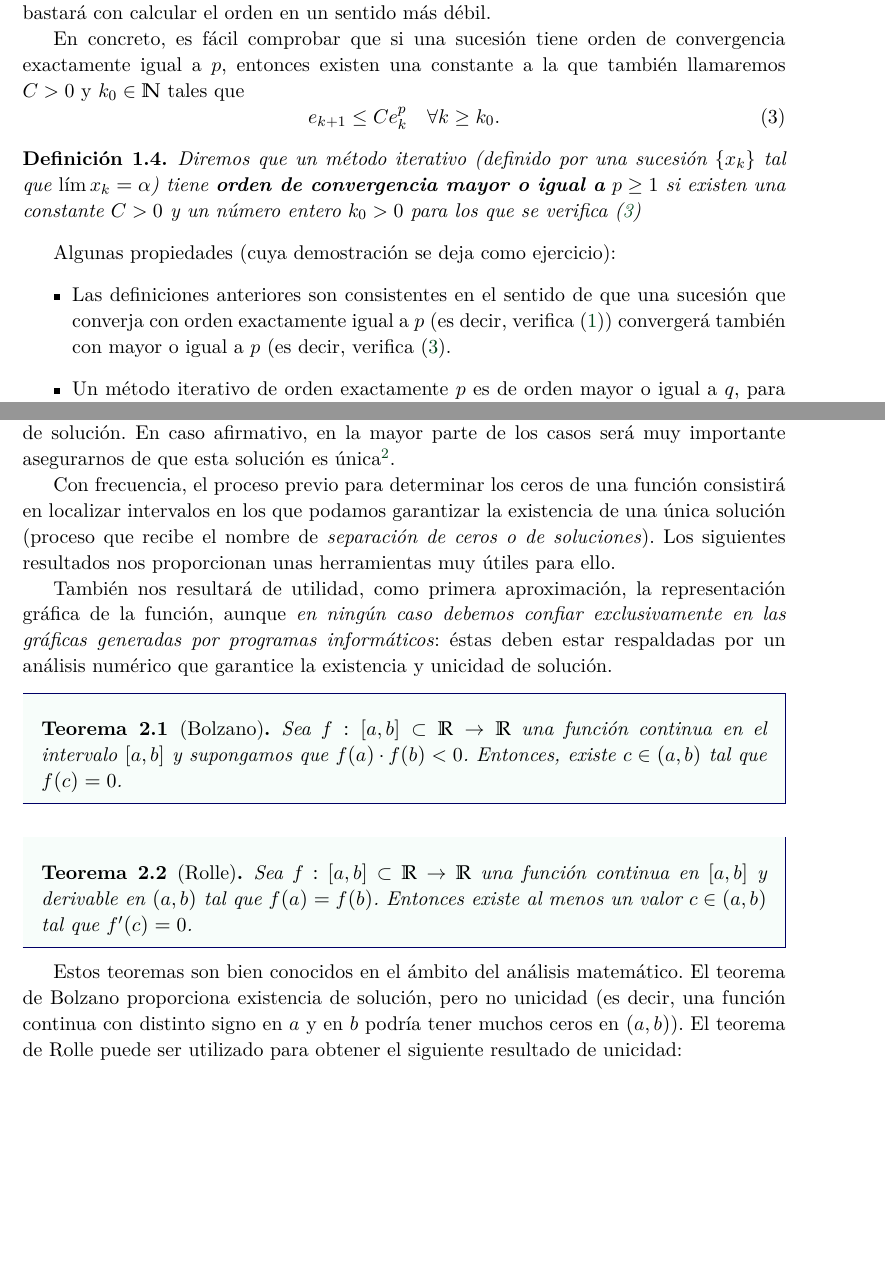
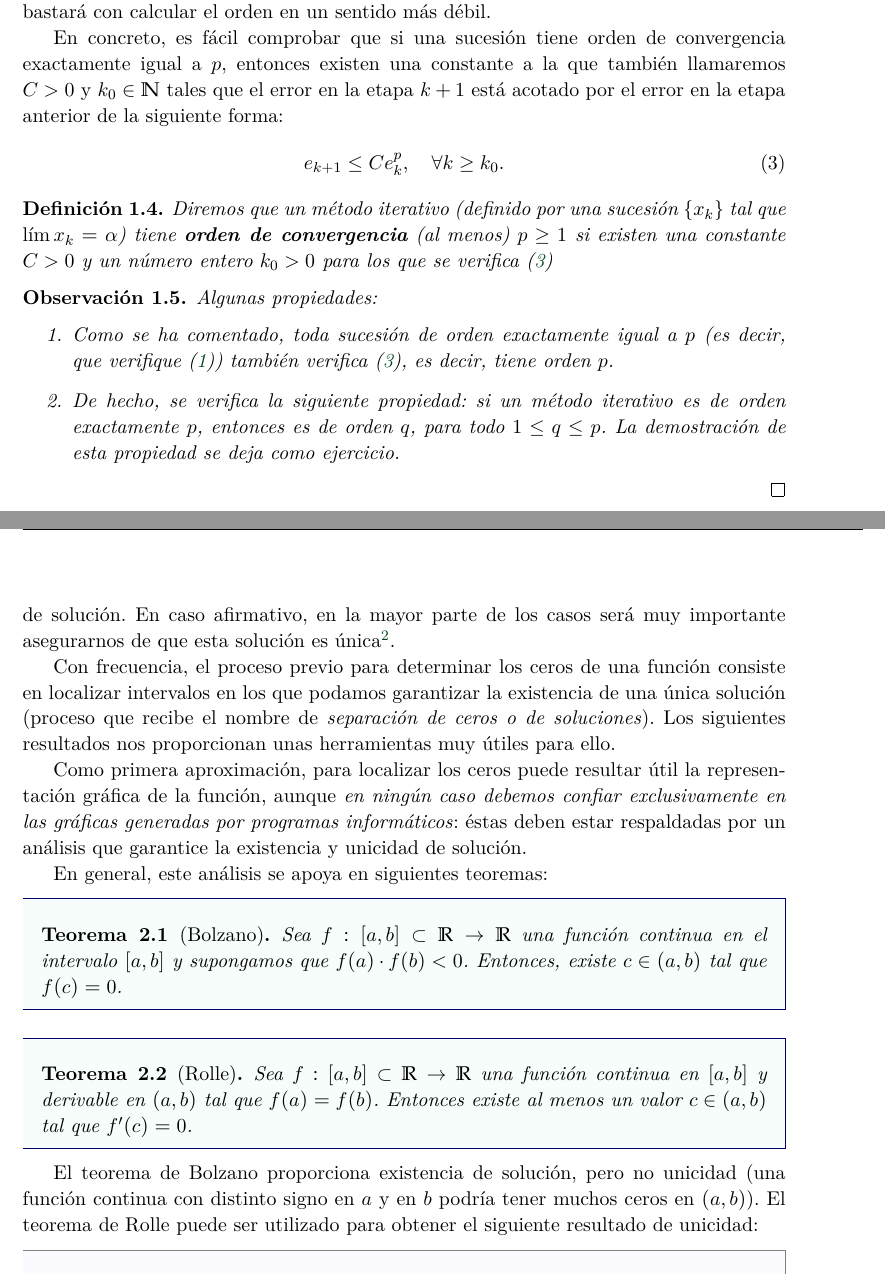
Before and after one commit to rrgalvan/apuntes-mnii, a LaTeX document (tema1.tex, which reads tema1/tema1.tex): two parts of pages 4 and 5 of 8, joined at a grey line, cut so that both start at the same text, the shorter picture padded with empty space. Compiled offline with pdfLaTeX.

Commit message:
Revisado el apartado de orden de convergencia

```diff
--- a/tema1/tema1.tex
+++ b/tema1/tema1.tex
@@ -170,29 +170,34 @@ orden en un sentido más débil.
 
 En concreto, es fácil comprobar que si una sucesión tiene orden de
 convergencia exactamente igual a $p$, entonces existen una constante a
-la que también llamaremos $C>0$ y $k_0\in\Nset$ tales que
+la que también llamaremos $C>0$ y $k_0\in\Nset$ tales que el error en
+la etapa $k+1$ está acotado por el error en la etapa anterior de la
+siguiente forma:
 \begin{equation}
   \label{eq:orden-convergencia-al-menos-p}
-  e_{k+1} \le C e_k^p \quad \forall k\ge k_0.
+  e_{k+1} \le C e_k^p, \quad \forall k\ge k_0.
 \end{equation}
 
 \begin{definition}
   Diremos que un método iterativo (definido por una sucesión $\{x_k\}$
-  tal que $\lim x_k=\alpha$) tiene \resaltar{orden de convergencia
-    mayor o igual a} $p\ge 1$ si existen una constante $C>0$ y un
-  número entero $k_0>0$ para los que se
+  tal que $\lim x_k=\alpha$) tiene \resaltar{orden de convergencia}
+  (al menos) $p\ge 1$ si existen una constante $C>0$ y un número
+  entero $k_0>0$ para los que se
   verifica~(\ref{eq:orden-convergencia-al-menos-p})
   \label{def:orden-convergencia-al-menos-p}
 \end{definition}
 
 
-Algunas propiedades (cuya demostración se deja como ejercicio):
-\begin{itemize}
-\item Las definiciones anteriores son consistentes en el sentido de
-  que una sucesión que converja con orden exactamente igual a $p$ (es
-  decir, verifica~(\ref{eq:orden-convergencia})) convergerá también
-  con mayor o igual a $p$ (es decir,
-  verifica~(\ref{eq:orden-convergencia-al-menos-p}).
-\item Un método iterativo de orden exactamente $p$ es de orden mayor o
-  igual a $q$, para todo $1\le q < p$ ($C<1$ si $q=1$).
-\item La convergencia con orden mayor o igual a $p$ no implica la
+\begin{remark}
+  Algunas propiedades:
+  \begin{enumerate}
+  \item Como se ha comentado, toda sucesión de orden exactamente igual
+    a $p$ (es decir, que verifique~(\ref{eq:orden-convergencia}))
+    también verifica~(\ref{eq:orden-convergencia-al-menos-p}), es
+    decir, tiene orden $p$.
+  \item De hecho, se verifica la siguiente propiedad: si un método
+    iterativo es de orden exactamente $p$, entonces es de orden $q$,
+    para todo $1\le q \le p$. La demostración de esta propiedad se
+    deja como ejercicio.
+  \end{enumerate}
+\end{remark}
@@ -279,18 +276,19 @@ asegurarnos de que esta solución es única\footnote{Por ejemplo,
   converjan a una solución.}.
 
 Con frecuencia, el proceso previo para determinar los ceros de una
-función consistirá en localizar intervalos en los que podamos
+función consiste en localizar intervalos en los que podamos
 garantizar la existencia de una única solución (proceso que recibe el
 nombre de \textit{separación de ceros o de soluciones}). Los
 siguientes resultados nos proporcionan unas herramientas muy útiles
 para ello.
 
-También nos resultará de utilidad, como primera aproximación, la
-representación gráfica de la función, aunque \textit{en ningún caso
-  debemos confiar exclusivamente en las gráficas generadas por
-  programas informáticos}: éstas deben estar respaldadas por un
-análisis numérico que garantice la existencia y unicidad de solución.
+Como primera aproximación, para localizar los ceros puede resultar
+útil la representación gráfica de la función, aunque \textit{en
+  ningún caso debemos confiar exclusivamente en las gráficas generadas
+  por programas informáticos}: éstas deben estar respaldadas por un
+análisis que garantice la existencia y unicidad de solución.
 
+En general, este análisis se apoya en siguientes teoremas:
 \begin{theorem}[Bolzano]
   \label{thm:bolzano}
   Sea $f:[a,b]\subset \Rset\to\Rset$ una función continua en el
@@ -305,11 +303,8 @@ análisis numérico que garantice la existencia y unicidad de solución.
   Entonces existe al menos un valor $c \in (a, b)$ tal que $f'(c) = 0$.
 \end{theorem}
 
-% \begin{remark}[Sobre unicidad en los teoremas de Bolzano y Rolle]
-%   \label{rk:tema1:unicidad-bolzano-rolle}
-Estos teoremas son bien conocidos en el ámbito del análisis
-matemático. El teorema de Bolzano proporciona existencia de solución,
-pero no unicidad (es decir, una función continua con distinto signo en
+El teorema de Bolzano proporciona existencia de solución,
+pero no unicidad (una función continua con distinto signo en
 $a$ y en $b$ podría tener muchos ceros en $(a,b)$). El teorema de
 Rolle puede ser utilizado para obtener el siguiente resultado de
 unicidad:
```
Also changed, not shown: apuntes-MNII.tex (+1 -1 lines), tema1/tema1.tex (8 more changed lines).
